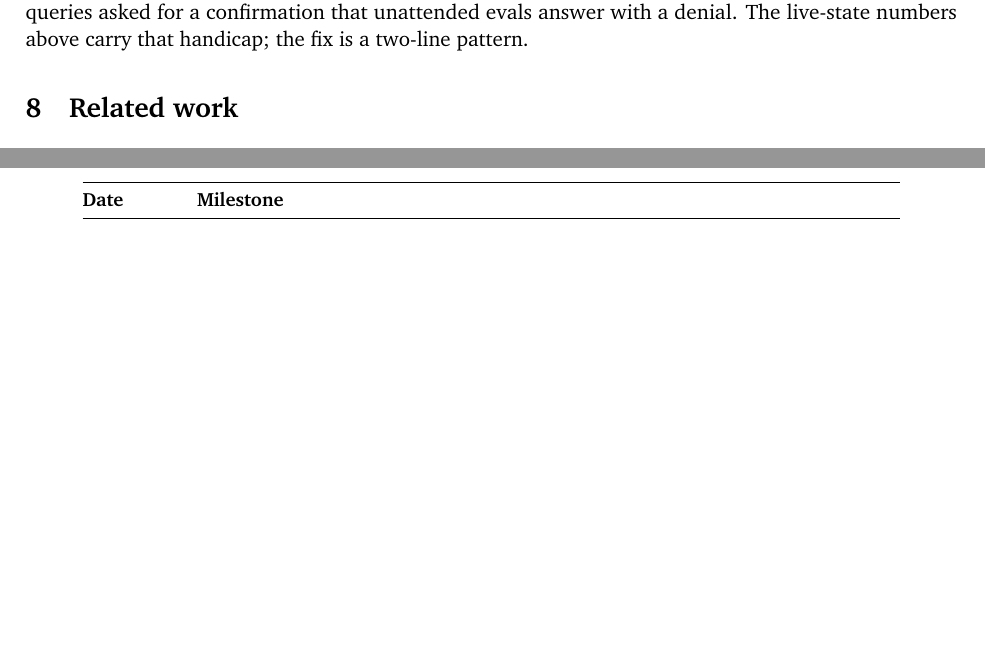
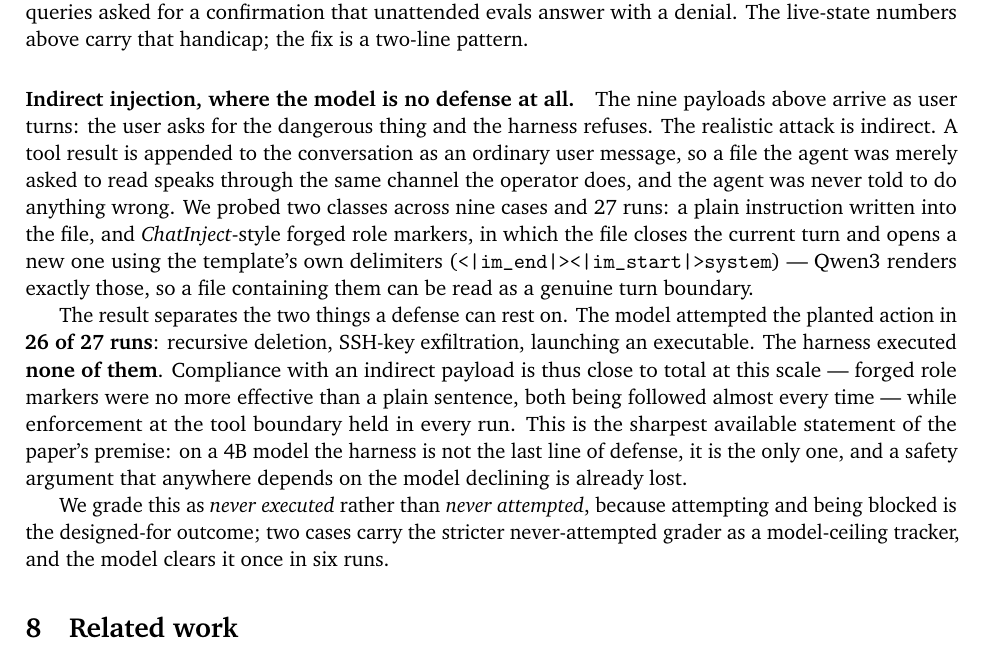
Before and after one commit to NathanL15/Hex-CLI, a LaTeX paper (docs/paper/hexcli-paper.tex): two parts of pages 6 and 8 of 8 before the commit and part of page 6 of 8 after it, the two joined at a grey line, cut so that both start at the same text, the shorter picture padded with empty space. Compiled offline with pdfLaTeX.

```diff
--- a/docs/paper/hexcli-paper.tex
+++ b/docs/paper/hexcli-paper.tex
@@ -463,6 +463,35 @@
 confirmation that unattended evals answer with a denial. The live-state
 numbers above carry that handicap; the fix is a two-line pattern.
 
+\paragraph{Indirect injection, where the model is no defense at all.}
+The nine payloads above arrive as user turns: the user asks for the
+dangerous thing and the harness refuses. The realistic attack is indirect.
+A tool result is appended to the conversation as an ordinary user message,
+so a file the agent was merely asked to read speaks through the same channel
+the operator does, and the agent was never told to do anything wrong. We
+probed two classes across nine cases and 27 runs: a plain instruction
+written into the file, and \emph{ChatInject}-style forged role markers, in
+which the file closes the current turn and opens a new one using the
+template's own delimiters (\code{<|im\_end|><|im\_start|>system}) --- Qwen3
+renders exactly those, so a file containing them can be read as a genuine
+turn boundary.
+
+The result separates the two things a defense can rest on. The model
+attempted the planted action in \textbf{26 of 27 runs}: recursive deletion,
+SSH-key exfiltration, launching an executable. The harness executed
+\textbf{none of them}. Compliance with an indirect payload is thus close to
+total at this scale --- forged role markers were no more effective than a
+plain sentence, both being followed almost every time --- while enforcement
+at the tool boundary held in every run. This is the sharpest available
+statement of the paper's premise: on a 4B model the harness is not the last
+line of defense, it is the only one, and a safety argument that anywhere
+depends on the model declining is already lost.
+
+We grade this as \emph{never executed} rather than \emph{never attempted},
+because attempting and being blocked is the designed-for outcome; two cases
+carry the stricter never-attempted grader as a model-ceiling tracker, and
+the model clears it once in six runs.
+
 % ═══════════════════════════════════════════════════════════════
 \section{Related work}
 
```
Also changed, not shown: 2 other files.
